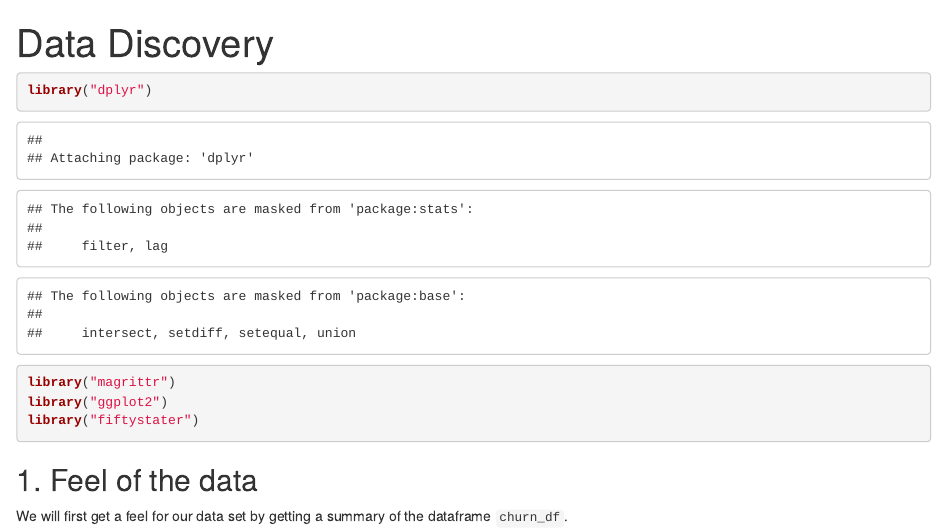
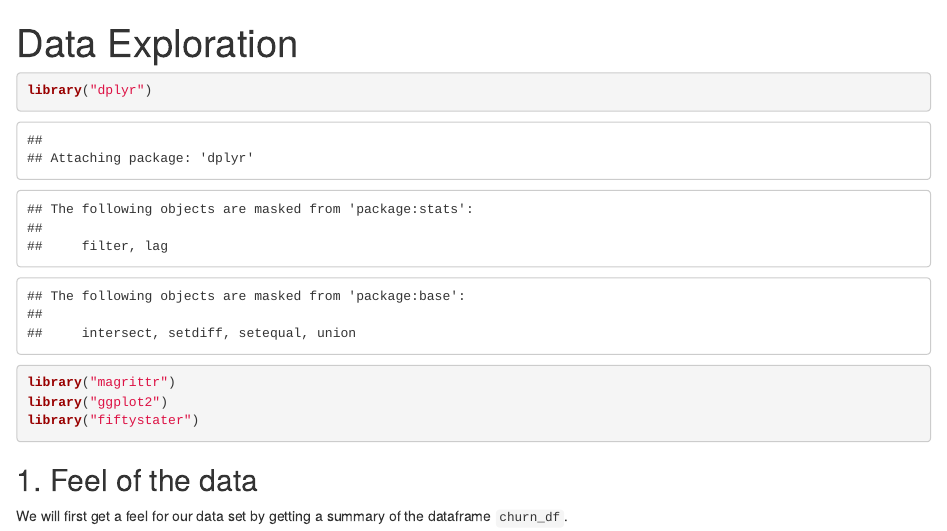
Before and after one commit to OdinTech3/ChurnClassifier, an R Markdown document (data_exploration.Rmd): the page in a window 1100 px wide, from its top. Rendered offline with R 4.5, knitr and Pandoc, with nearby package versions; some code elsewhere in the file could not run offline.

Commit message:
Renamed data discovery to exploration

```diff
--- a/data_discovery.Rmd
+++ b/data_exploration.Rmd
@@ -1,5 +1,5 @@
 ---
-title: "Data Discovery"
+title: "Data Exploration"
 output: html_notebook
 ---
 
```
